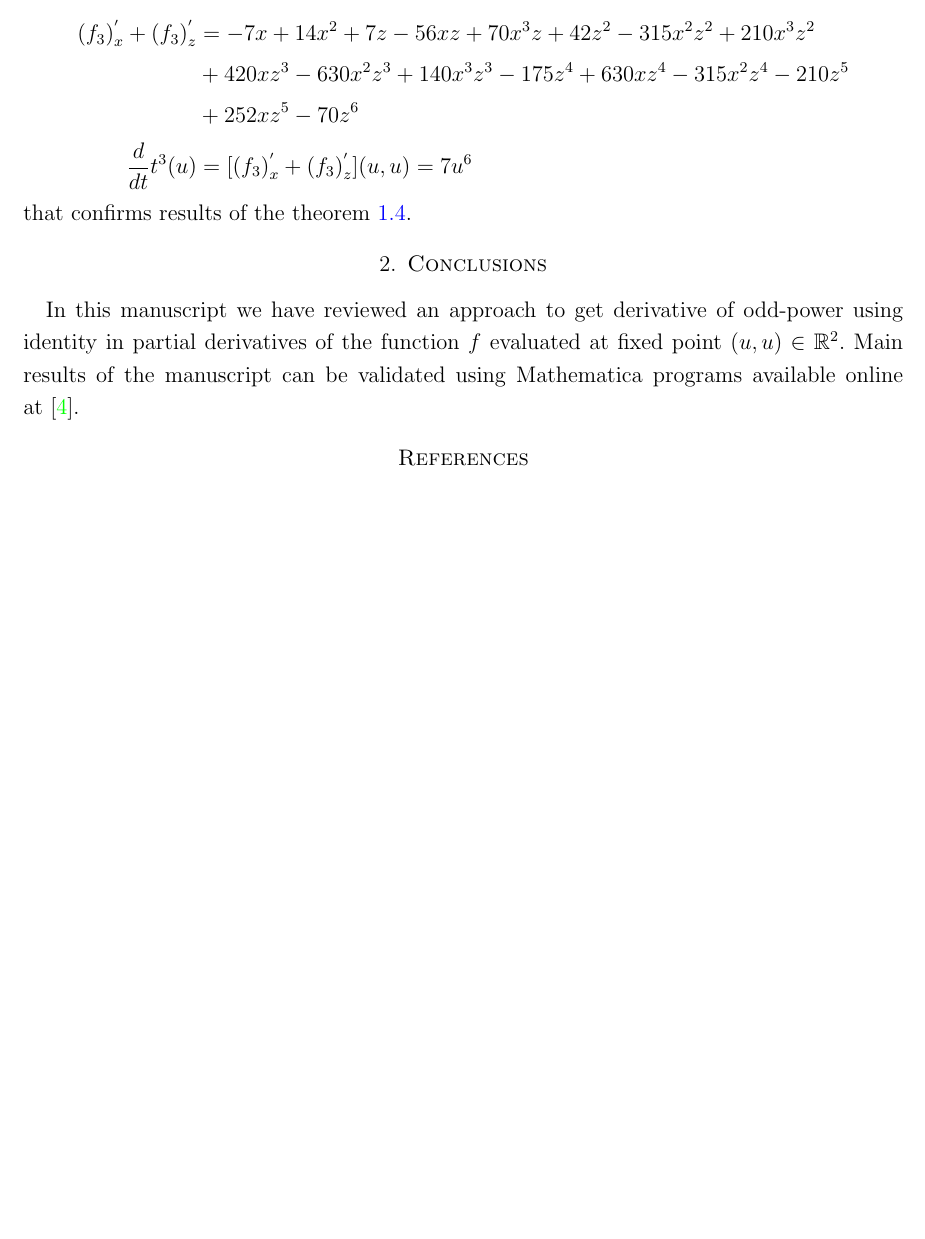
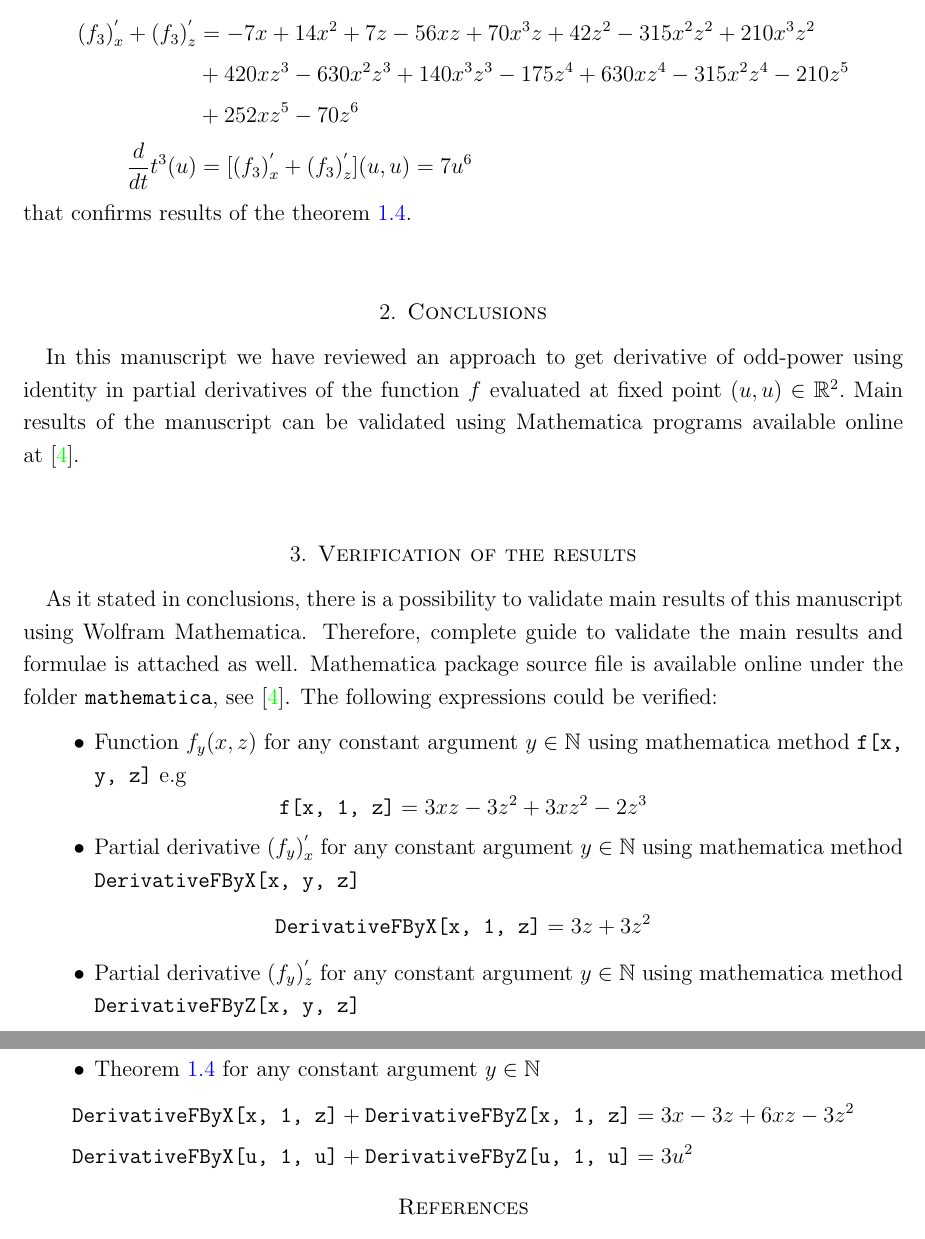
Before and after one commit to kolosovpetro/AnotherApproachToGetDerivativeOfOddPower, a LaTeX paper (src/AnotherApproachToGetDerivativeOfOddPower.tex, which reads src/sections/verification.tex): part of page 5 of 5 before the commit and two parts of pages 5 and 6 of 6 after it, the two joined at a grey line, cut so that both start at the same text, the shorter picture padded with empty space. Compiled offline with pdfLaTeX.

Commit message:
mathematica programs update | verification section added

```diff
--- a/src/AnotherApproachToGetDerivativeOfOddPower.tex
+++ b/src/AnotherApproachToGetDerivativeOfOddPower.tex
@@ -57,6 +57,10 @@
     \section{Conclusions}\label{sec:conclusions}
     \input{sections/conclusions.tex}
 
+
+    \section{Verification of the results}\label{sec:verification-of-the-results}
+    \input{sections/verification.tex}
+
     \bibliographystyle{unsrt}
     \bibliography{AnotherApproachToGetDerivativeOfOddPowerReferences}
 
--- /dev/null
+++ b/src/sections/verification.tex
@@ -0,0 +1,26 @@
+As it stated in conclusions, there is a possibility to validate main results of this manuscript using
+Wolfram Mathematica.
+Therefore, complete guide to validate the main results and formulae is attached as well.
+Mathematica package source file is available online under the folder \texttt{mathematica}, see~\cite{GithubSource_2022}.
+The following expressions could be verified:
+\begin{itemize}
+    \item Function $f_y(x,z)$ for any constant argument $y\in\mathbb{N}$ using mathematica method \texttt{f[x, y, z]} e.g
+    \[
+        \texttt{f[x, 1, z]} = 3 x z - 3 z^2 + 3 x z^2 - 2 z^3
+    \]
+    \item Partial derivative $(f_y)^{'}_x$ for any constant argument $y\in\mathbb{N}$ using mathematica
+    method \texttt{DerivativeFByX[x, y, z]}
+    \[
+        \texttt{DerivativeFByX[x, 1, z]} = 3 z + 3 z^2
+    \]
+    \item Partial derivative $(f_y)^{'}_z$ for any constant argument $y\in\mathbb{N}$ using mathematica
+    method \texttt{DerivativeFByZ[x, y, z]}
+    \[
+        \texttt{DerivativeFByZ[x, 1, z]} = 3 x - 6 z + 6 x z - 6 z^2
+    \]
+    \item Theorem~\ref{thm:main-theorem} for any constant argument $y\in\mathbb{N}$
+    \begin{align*}
+        \texttt{DerivativeFByX[x, 1, z]} + \texttt{DerivativeFByZ[x, 1, z]} &= 3 x - 3 z + 6 x z - 3 z^2 \\
+        \texttt{DerivativeFByX[u, 1, u]} + \texttt{DerivativeFByZ[u, 1, u]} &= 3 u^2
+    \end{align*}
+\end{itemize}
```
Also changed, not shown: out/AnotherApproachToGetDerivativeOfOddPower.pdf, 4 other files.
